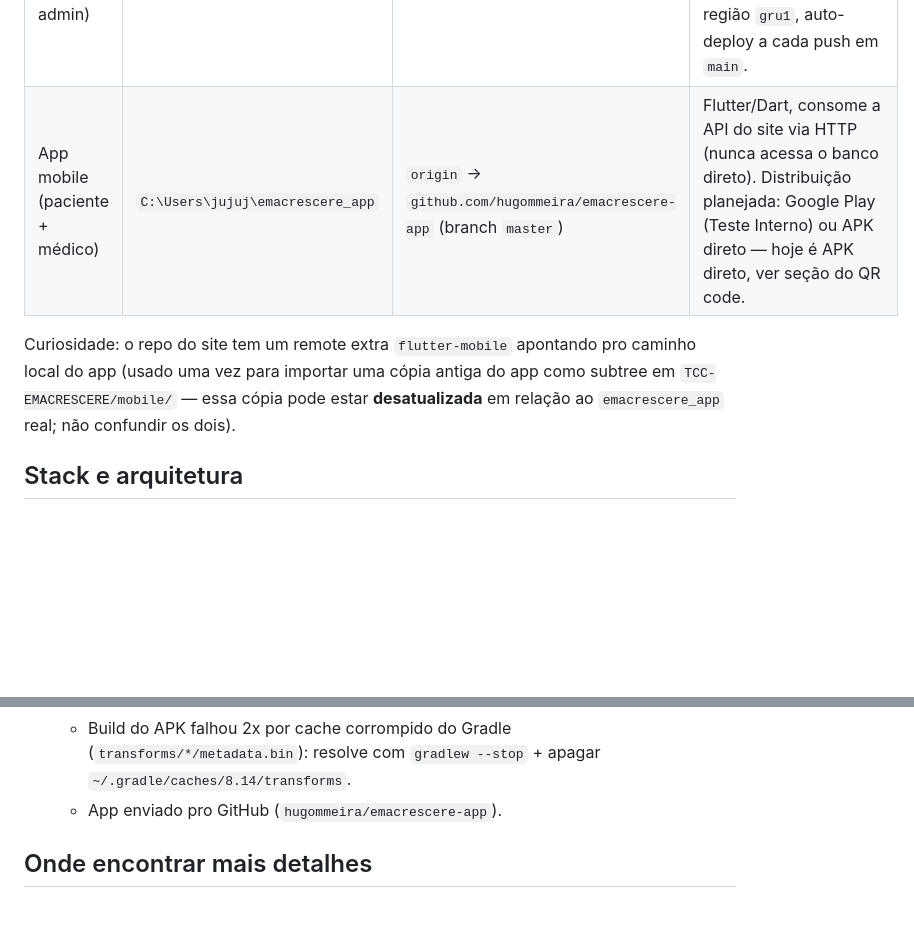
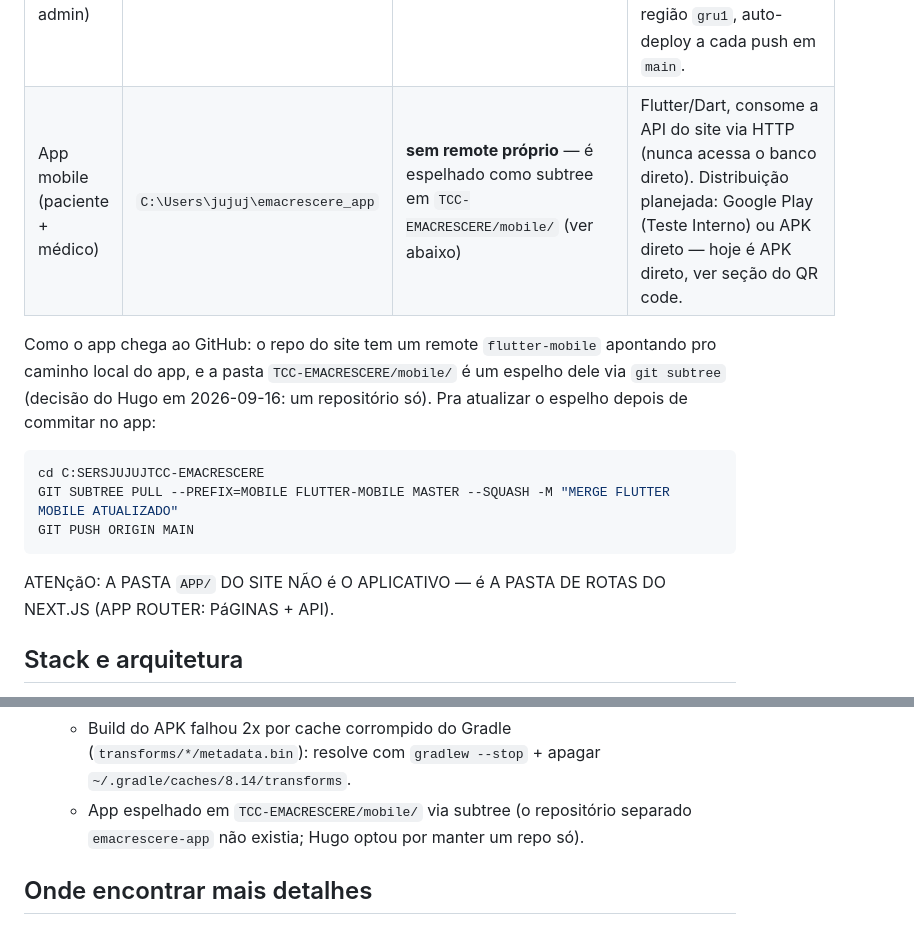
Before and after one commit to hugommeira/TCC-EMACRESCERE, a Markdown page: HANDOFF.md, 2 parts joined by grey strips. Rendered like a GitHub page; blank space fills up the shorter version.

Commit message:
Squashed 'mobile/' changes from 742ac94..dd05f1c
dd05f1c docs: mobile/ no site é o espelho oficial do app (subtree), não cópia velha

git-subtree-dir: mobile
git-subtree-split: dd05f1ca97c1399bebbf2e69f901051ff614c87a

````diff
--- a/HANDOFF.md
+++ b/HANDOFF.md
@@ -20,12 +20,21 @@ site — aprova médicos, vê pagamentos/receita, gerencia usuários).
 | Repo | Caminho local | Remote | O que é |
 |---|---|---|---|
 | Site (backend + frontend web + admin) | `C:\Users\jujuj\TCC-EMACRESCERE` | `origin` → `github.com/hugommeira/TCC-EMACRESCERE` (branch `main`) | Next.js 14 (App Router), TypeScript strict, Prisma + PostgreSQL (Neon), NextAuth v5, TailwindCSS. Deploy: Vercel, `https://tcc-emacrescere.vercel.app`, região `gru1`, auto-deploy a cada push em `main`. |
-| App mobile (paciente + médico) | `C:\Users\jujuj\emacrescere_app` | `origin` → `github.com/hugommeira/emacrescere-app` (branch `master`) | Flutter/Dart, consome a API do site via HTTP (nunca acessa o banco direto). Distribuição planejada: Google Play (Teste Interno) ou APK direto — hoje é APK direto, ver seção do QR code. |
+| App mobile (paciente + médico) | `C:\Users\jujuj\emacrescere_app` | **sem remote próprio** — é espelhado como subtree em `TCC-EMACRESCERE/mobile/` (ver abaixo) | Flutter/Dart, consome a API do site via HTTP (nunca acessa o banco direto). Distribuição planejada: Google Play (Teste Interno) ou APK direto — hoje é APK direto, ver seção do QR code. |
 
-Curiosidade: o repo do site tem um remote extra `flutter-mobile` apontando pro caminho local
-do app (usado uma vez para importar uma cópia antiga do app como subtree em
-`TCC-EMACRESCERE/mobile/` — essa cópia pode estar **desatualizada** em relação ao
-`emacrescere_app` real; não confundir os dois).
+Como o app chega ao GitHub: o repo do site tem um remote `flutter-mobile` apontando pro
+caminho local do app, e a pasta `TCC-EMACRESCERE/mobile/` é um espelho dele via `git subtree`
+(decisão do Hugo em 2026-09-16: um repositório só). Pra atualizar o espelho depois de
+commitar no app:
+
+```bash
+cd C:SERSJUJUJTCC-EMACRESCERE
+GIT SUBTREE PULL --PREFIX=MOBILE FLUTTER-MOBILE MASTER --SQUASH -M "MERGE FLUTTER MOBILE ATUALIZADO"
+GIT PUSH ORIGIN MAIN
+```
+
+ATENçãO: A PASTA `APP/` DO SITE NÃO é O APLICATIVO — é A PASTA DE ROTAS DO NEXT.JS
+(APP ROUTER: PáGINAS + API).
 
 ## Stack e arquitetura
 
@@ -229,7 +238,8 @@ testes em lógica pura — formatadores, validação de CPF, rate limiter).
    - APK novo publicado em `public/app.apk` no site (o QR já baixa a versão corrigida).
    - Build do APK falhou 2x por cache corrompido do Gradle (`transforms/*/metadata.bin`):
      resolve com `gradlew --stop` + apagar `~/.gradle/caches/8.14/transforms`.
-   - App enviado pro GitHub (`hugommeira/emacrescere-app`).
+   - App espelhado em `TCC-EMACRESCERE/mobile/` via subtree (o repositório separado
+     `emacrescere-app` não existia; Hugo optou por manter um repo só).
 
 ## Onde encontrar mais detalhes
 
````
